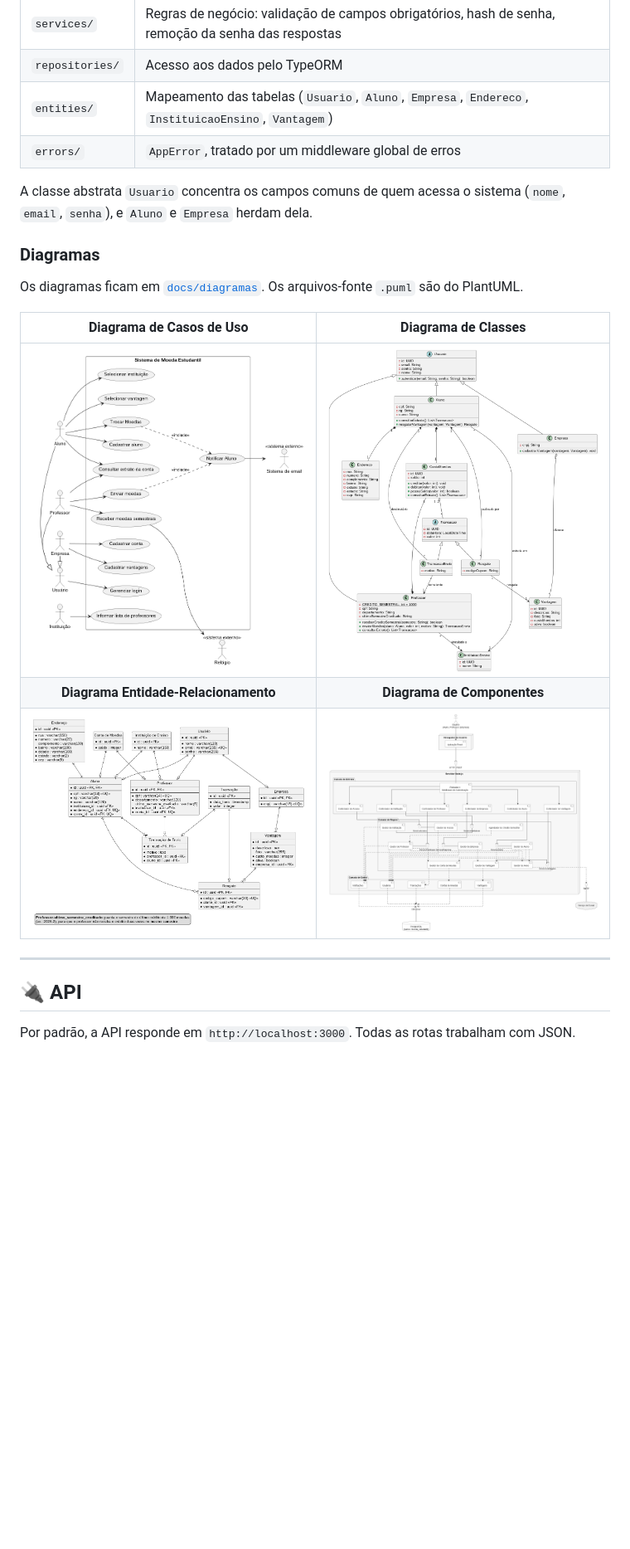
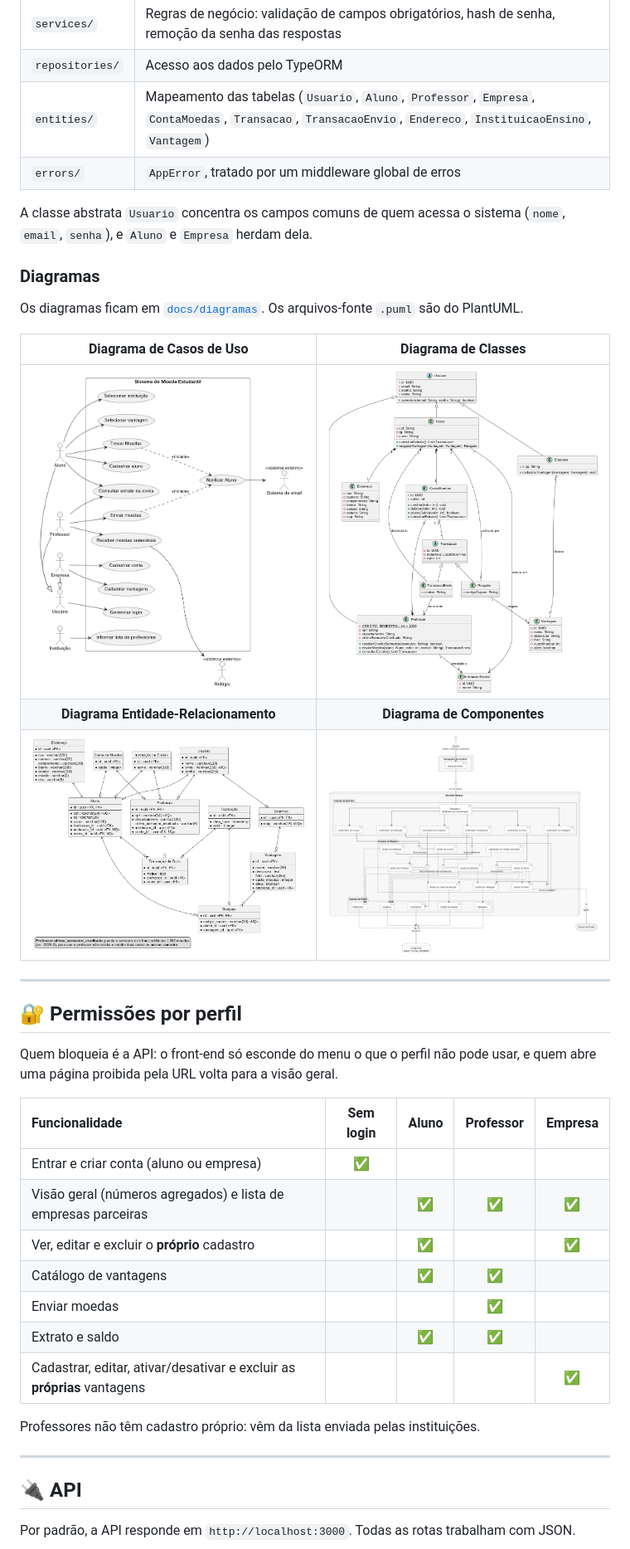
Before and after one commit to brunokilo/lab03-projetoSoftware, a Markdown page: README.md, the part around one of its changes. Shown at 83% size. GitHub-like rendering; pictures changed too: docs/diagramas/classes.png, docs/diagramas/der.png; blank space fills up the shorter version.

Commit message:
docs: permissões por perfil, rotas de vantagens e nome da vantagem nos diagramas

```diff
--- a/README.md
+++ b/README.md
@@ -149,7 +150,7 @@ Rotas  →  Controllers  →  Services  →  Repositories  →  TypeORM  →  Po
 | `controllers/` | Recebem a requisição HTTP e devolvem a resposta com o status adequado |
 | `services/` | Regras de negócio: validação de campos obrigatórios, hash de senha, remoção da senha das respostas |
 | `repositories/` | Acesso aos dados pelo TypeORM |
-| `entities/` | Mapeamento das tabelas (`Usuario`, `Aluno`, `Empresa`, `Endereco`, `InstituicaoEnsino`, `Vantagem`) |
+| `entities/` | Mapeamento das tabelas (`Usuario`, `Aluno`, `Professor`, `Empresa`, `ContaMoedas`, `Transacao`, `TransacaoEnvio`, `Endereco`, `InstituicaoEnsino`, `Vantagem`) |
 | `errors/` | `AppError`, tratado por um middleware global de erros |
 
 A classe abstrata `Usuario` concentra os campos comuns de quem acessa o sistema (`nome`, `email`, `senha`), e `Aluno` e `Empresa` herdam dela.
@@ -166,6 +167,24 @@ Os diagramas ficam em [`docs/diagramas`](./docs/diagramas). Os arquivos-fonte `.
 
 ---
 
+## 🔐 Permissões por perfil
+
+Quem bloqueia é a API: o front-end só esconde do menu o que o perfil não pode usar, e quem abre uma página proibida pela URL volta para a visão geral.
+
+| Funcionalidade | Sem login | Aluno | Professor | Empresa |
+| :--- | :---: | :---: | :---: | :---: |
+| Entrar e criar conta (aluno ou empresa) | ✅ | | | |
+| Visão geral (números agregados) e lista de empresas parceiras | | ✅ | ✅ | ✅ |
+| Ver, editar e excluir o **próprio** cadastro | | ✅ | | ✅ |
+| Catálogo de vantagens | | ✅ | ✅ | |
+| Enviar moedas | | | ✅ | |
+| Extrato e saldo | | ✅ | ✅ | |
+| Cadastrar, editar, ativar/desativar e excluir as **próprias** vantagens | | | | ✅ |
+
+Professores não têm cadastro próprio: vêm da lista enviada pelas instituições.
+
+---
+
 ## 🔌 API
 
 Por padrão, a API responde em `http://localhost:3000`. Todas as rotas trabalham com JSON.
```
Also changed, not shown: other parts of README.md (+29 -21 lines), 2 other files.
